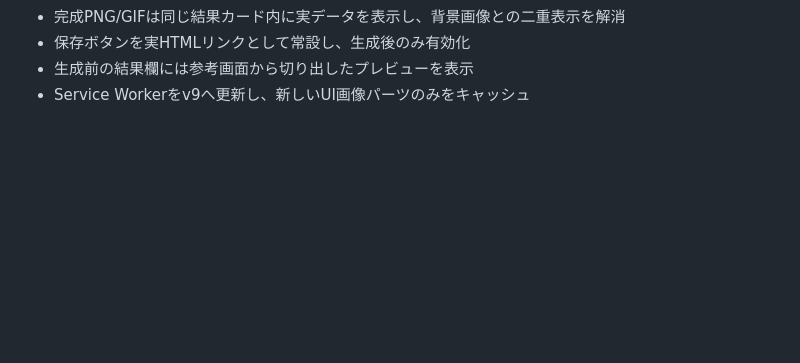
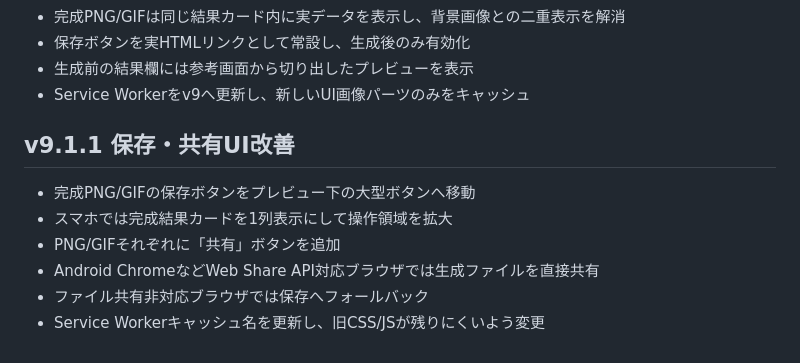
Before and after one commit to ddashpot/oekaki_jump, a Markdown page: CHANGES.md, the part around the change. Rendered like a GitHub page; blank space fills up the shorter version.

Commit message:
Update via MyPages Hub Deployer

```diff
--- a/CHANGES.md
+++ b/CHANGES.md
@@ -107,3 +107,12 @@
 - 保存ボタンを実HTMLリンクとして常設し、生成後のみ有効化
 - 生成前の結果欄には参考画面から切り出したプレビューを表示
 - Service Workerをv9へ更新し、新しいUI画像パーツのみをキャッシュ
+
+
+## v9.1.1 保存・共有UI改善
+- 完成PNG/GIFの保存ボタンをプレビュー下の大型ボタンへ移動
+- スマホでは完成結果カードを1列表示にして操作領域を拡大
+- PNG/GIFそれぞれに「共有」ボタンを追加
+- Android ChromeなどWeb Share API対応ブラウザでは生成ファイルを直接共有
+- ファイル共有非対応ブラウザでは保存へフォールバック
+- Service Workerキャッシュ名を更新し、旧CSS/JSが残りにくいよう変更
```
